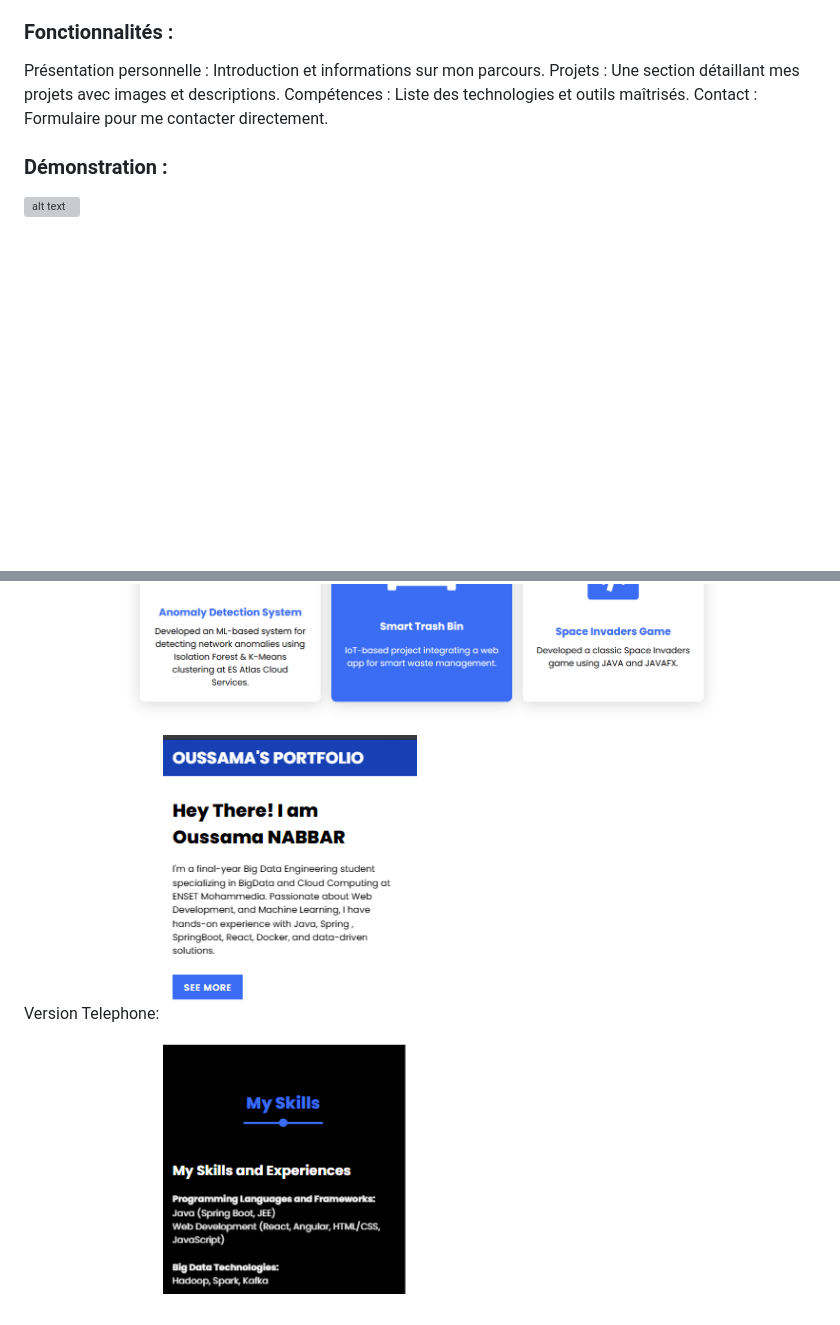
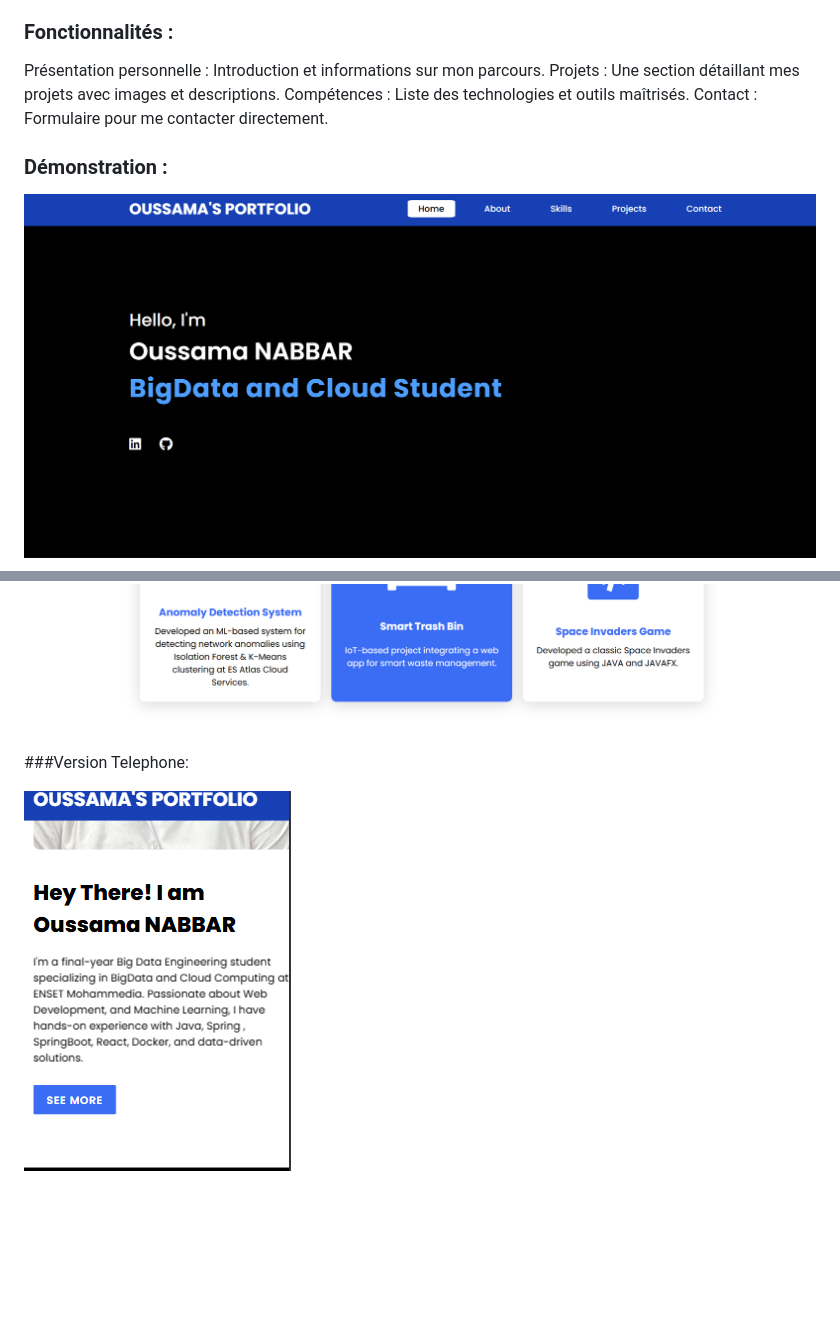
Before and after one commit to mreckah/My_Portfolio, a Markdown page: README.md, 2 parts joined by grey strips. Rendered like a GitHub page; pictures changed too: image-3.png (added); blank space fills up the shorter version; grey boxes are pictures that could not be loaded.

Commit message:
Démonstration

```diff
--- a/README.md
+++ b/README.md
@@ -20,7 +20,10 @@ Compétences : Liste des technologies et outils maîtrisés.
 Contact : Formulaire pour me contacter directement.
 
 ### Démonstration :
-![alt text](../image.png)
+![alt text](image.png)
+
 ![alt text](image-1.png)
-Version Telephone:
-![alt text](image-2.png)
+
+###Version Telephone:
+
+![alt text](image-3.png)
```
